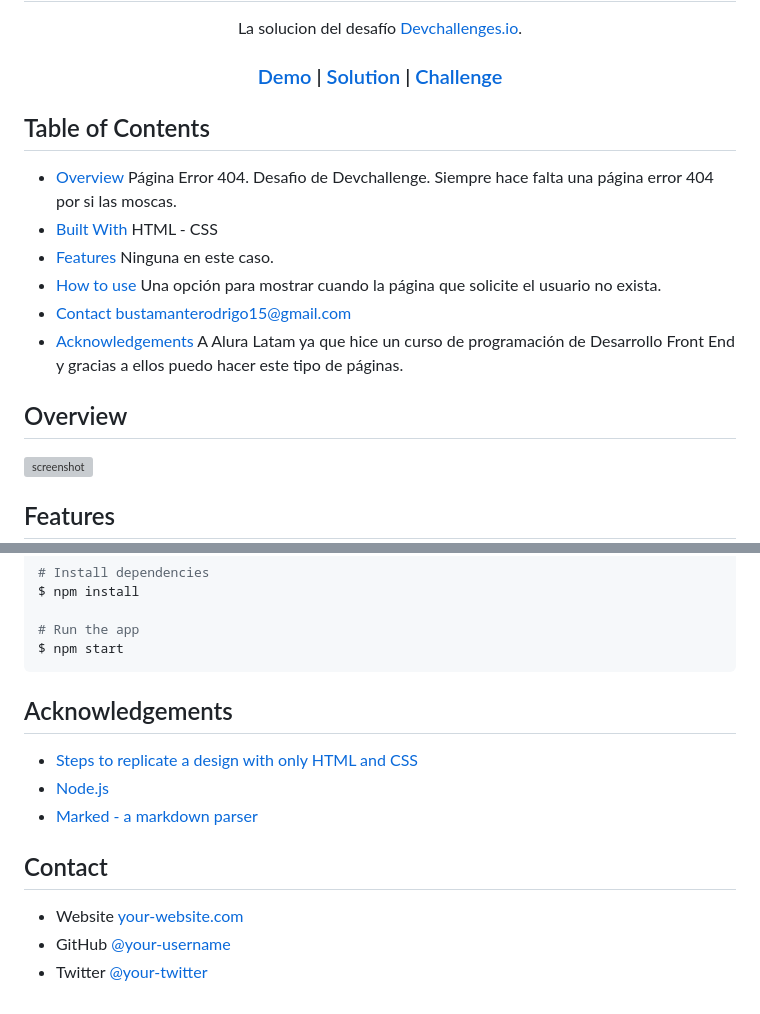
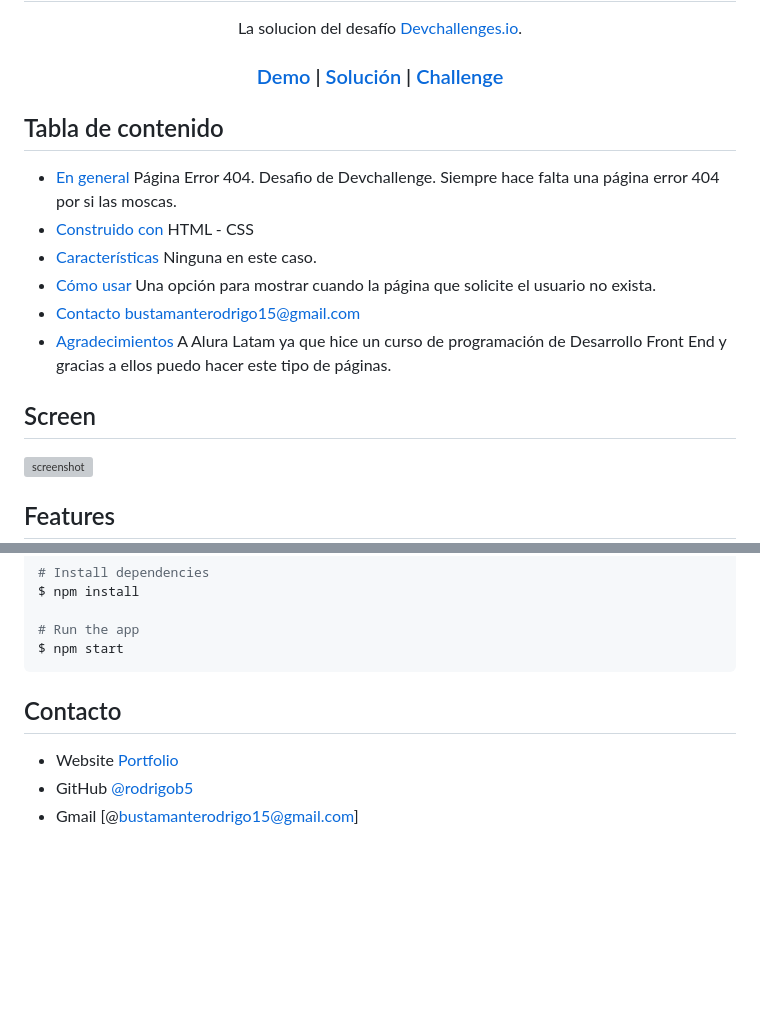
Before and after one commit to Rodrigo5b/Pagina404, a Markdown page: README.md, 2 parts joined by grey strips. GitHub-like rendering; blank space fills up the shorter version; grey boxes are pictures that could not be loaded.

````diff
--- a/README.md
+++ b/README.md
@@ -13,7 +13,7 @@
     </a>
     <span> | </span>
     <a href="https://{https://github.com/Rodrigo5b/Pagina404}">
-      Solution
+      Solución
     </a>
     <span> | </span>
     <a href="https://{https://github.com/Rodrigo5b/Pagina404}">
@@ -24,23 +24,23 @@
 
 <!-- TABLE OF CONTENTS -->
 
-## Table of Contents
+## Tabla de contenido
 
-- [Overview](#overview)
+- [En general](#overview)
   Página Error 404. Desafio de Devchallenge. Siempre hace falta una página error 404 por si las moscas.
-- [Built With](#built-with)
+- [Construido con](#built-with)
   HTML - CSS
-- [Features](#features)
+- [Características](#features)
   Ninguna en este caso.
-- [How to use](#how-to-use)
+- [Cómo usar](#how-to-use)
   Una opción para mostrar cuando la página que solicite el usuario no exista.
-- [Contact](#contact)
+- [Contacto](#contact)
   bustamanterodrigo15@gmail.com
-- [Acknowledgements](#acknowledgements)
+- [Agradecimientos](#acknowledgements)
   A Alura Latam ya que hice un curso de programación de Desarrollo Front End y gracias a ellos puedo hacer este tipo de páginas.
 <!-- OVERVIEW -->
 
-## Overview
+## Screen
 
 ![screenshot](https://i.postimg.cc/QCLLmXhL/Screenshot-1.png)
 
@@ -84,17 +84,18 @@ $ npm install
 # Run the app
 $ npm start
 ```
+<!--
+## Agradecimientos
 
-## Acknowledgements
-
-<!-- This section should list any articles or add-ons/plugins that helps you to complete the project. This is optional but it will help you in the future. For exmpale -->
+ This section should list any articles or add-ons/plugins that helps you to complete the project. This is optional but it will help you in the future. For exmpale
 
 - [Steps to replicate a design with only HTML and CSS](https://devchallenges-blogs.web.app/how-to-replicate-design/)
 - [Node.js](https://nodejs.org/)
 - [Marked - a markdown parser](https://github.com/chjj/marked)
+-->
+## Contacto
 
-## Contact
-
-- Website [your-website.com](https://{your-web-site-link})
-- GitHub [@your-username](https://{github.com/your-usermame})
-- Twitter [@your-twitter](https://{twitter.com/your-username})
+- Website [Portfolio](https://rodrigo5b.github.io/})
+- GitHub [@rodrigob5](https://{github.com/your-usermame})
+- Gmail [@bustamanterodrigo15@gmail.com]
+<!--- Twitter [@your-twitter](https://{twitter.com/your-username})-->
````
